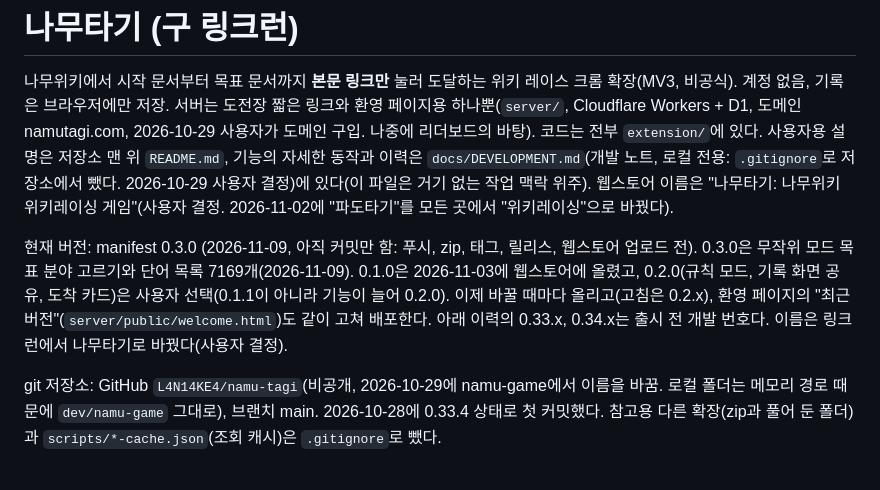
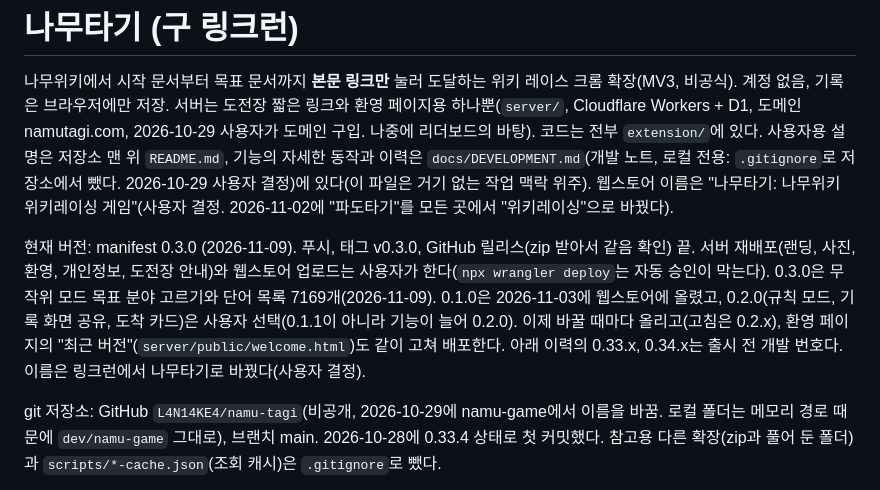
Before and after one commit to L4N14KE4/namu-tagi, a Markdown page: CLAUDE.md, the part around the change. Rendered like a GitHub page.

Commit message:
v0.3.0 릴리스 기록
Co-Authored-By: Claude Sonnet 5.5 <noreply@anthropic.com>

```diff
--- a/CLAUDE.md
+++ b/CLAUDE.md
@@ -2,7 +2,7 @@
 
 나무위키에서 시작 문서부터 목표 문서까지 **본문 링크만** 눌러 도달하는 위키 레이스 크롬 확장(MV3, 비공식). 계정 없음, 기록은 브라우저에만 저장. 서버는 도전장 짧은 링크와 환영 페이지용 하나뿐(`server/`, Cloudflare Workers + D1, 도메인 namutagi.com, 2026-10-29 사용자가 도메인 구입. 나중에 리더보드의 바탕). 코드는 전부 `extension/`에 있다. 사용자용 설명은 저장소 맨 위 `README.md`, 기능의 자세한 동작과 이력은 `docs/DEVELOPMENT.md`(개발 노트, 로컬 전용: `.gitignore`로 저장소에서 뺐다. 2026-10-29 사용자 결정)에 있다(이 파일은 거기 없는 작업 맥락 위주). 웹스토어 이름은 "나무타기: 나무위키 위키레이싱 게임"(사용자 결정. 2026-11-02에 "파도타기"를 모든 곳에서 "위키레이싱"으로 바꿨다).
 
-현재 버전: manifest 0.3.0 (2026-11-09, 아직 커밋만 함: 푸시, zip, 태그, 릴리스, 웹스토어 업로드 전). 0.3.0은 무작위 모드 목표 분야 고르기와 단어 목록 7169개(2026-11-09). 0.1.0은 2026-11-03에 웹스토어에 올렸고, 0.2.0(규칙 모드, 기록 화면 공유, 도착 카드)은 사용자 선택(0.1.1이 아니라 기능이 늘어 0.2.0). 이제 바꿀 때마다 올리고(고침은 0.2.x), 환영 페이지의 "최근 버전"(`server/public/welcome.html`)도 같이 고쳐 배포한다. 아래 이력의 0.33.x, 0.34.x는 출시 전 개발 번호다. 이름은 링크런에서 나무타기로 바꿨다(사용자 결정).
+현재 버전: manifest 0.3.0 (2026-11-09). 푸시, 태그 v0.3.0, GitHub 릴리스(zip 받아서 같음 확인) 끝. 서버 재배포(랜딩, 사진, 환영, 개인정보, 도전장 안내)와 웹스토어 업로드는 사용자가 한다(`npx wrangler deploy`는 자동 승인이 막는다). 0.3.0은 무작위 모드 목표 분야 고르기와 단어 목록 7169개(2026-11-09). 0.1.0은 2026-11-03에 웹스토어에 올렸고, 0.2.0(규칙 모드, 기록 화면 공유, 도착 카드)은 사용자 선택(0.1.1이 아니라 기능이 늘어 0.2.0). 이제 바꿀 때마다 올리고(고침은 0.2.x), 환영 페이지의 "최근 버전"(`server/public/welcome.html`)도 같이 고쳐 배포한다. 아래 이력의 0.33.x, 0.34.x는 출시 전 개발 번호다. 이름은 링크런에서 나무타기로 바꿨다(사용자 결정).
 
 git 저장소: GitHub `L4N14KE4/namu-tagi`(비공개, 2026-10-29에 namu-game에서 이름을 바꿈. 로컬 폴더는 메모리 경로 때문에 `dev/namu-game` 그대로), 브랜치 main. 2026-10-28에 0.33.4 상태로 첫 커밋했다. 참고용 다른 확장(zip과 풀어 둔 폴더)과 `scripts/*-cache.json`(조회 캐시)은 `.gitignore`로 뺐다.
 
```
